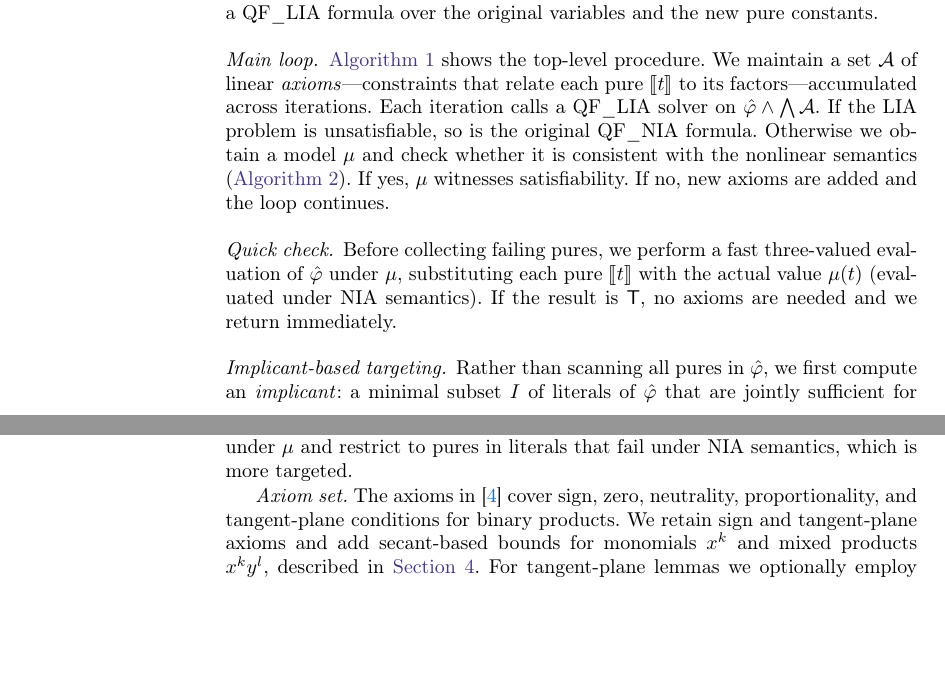
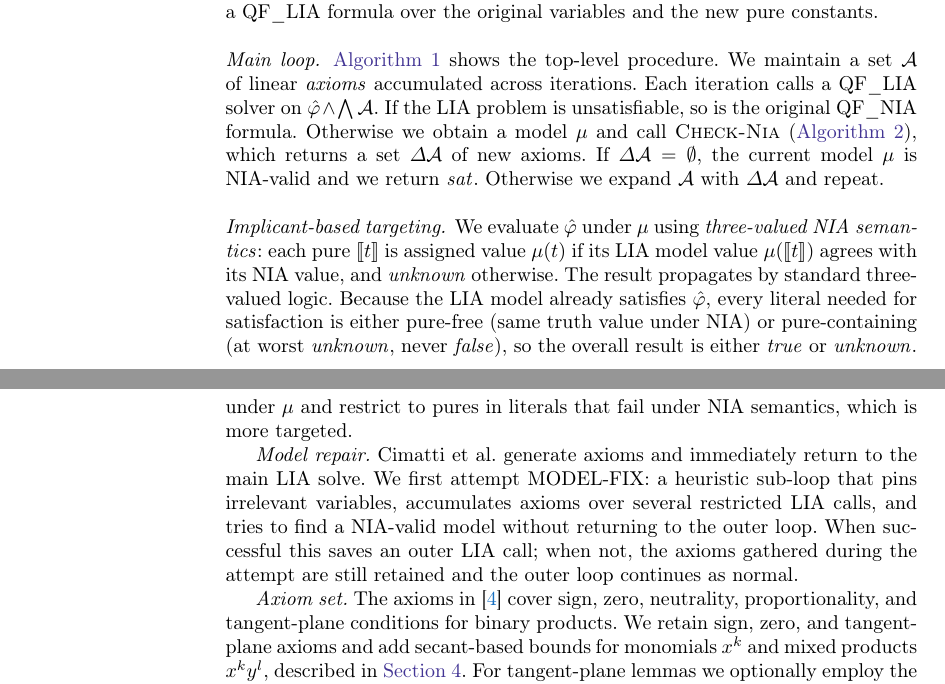
Before and after one commit to MarekDanco/qfn2l, a LaTeX thesis (paper/paper.tex, which reads paper/algorithm.tex): two parts of pages 4 and 5 of 9 before the commit and two parts of pages 4 and 6 of 10 after it, joined at a grey line, cut so that both start at the same text, the shorter picture padded with empty space. Compiled offline with pdfLaTeX.

Commit message:
algorithm section

```diff
--- a/paper/algorithm.tex
+++ b/paper/algorithm.tex
@@ -11,14 +11,13 @@ the new pure constants.
 
 \paragraph{Main loop.}
 \Cref{alg:solve} shows the top-level procedure.
-We maintain a set $\mathcal{A}$ of linear \emph{axioms}---constraints that
-relate each pure $\pure{t}$ to its factors---accumulated across iterations.
+We maintain a set $\mathcal{A}$ of linear \emph{axioms} accumulated across iterations.
 Each iteration calls a QF\_LIA solver on $\hat\varphi \land \bigwedge\mathcal{A}$.
 If the LIA problem is unsatisfiable, so is the original QF\_NIA formula.
-Otherwise we obtain a model $\mu$ and check whether it is consistent with the
-nonlinear semantics (\Cref{alg:checknia}).
-If yes, $\mu$ witnesses satisfiability.
-If no, new axioms are added and the loop continues.
+Otherwise we obtain a model $\mu$ and call \textsc{Check-Nia} (\Cref{alg:checknia}),
+which returns a set $\Delta\mathcal{A}$ of new axioms.
+If $\Delta\mathcal{A} = \emptyset$, the current model $\mu$ is NIA-valid and we return~$\mathit{sat}$.
+Otherwise we expand $\mathcal{A}$ with $\Delta\mathcal{A}$ and repeat.
 
 \begin{algorithm}[t]
 	\caption{QF-NIA-SOLVE($\varphi$)}\label{alg:solve}
@@ -48,7 +49,11 @@ add lazy congruence axioms for $R$ to $\mathcal{A}$\;
 \end{algorithm}
 
-\paragraph{Quick check.}
-Before collecting failing pures, we perform a fast three-valued evaluation of
-$\hat\varphi$ under $\mu$, substituting each pure $\pure{t}$ with the actual
-value $\mu(t)$ (evaluated under NIA semantics).
-If the result is \TRUE, no axioms are needed and we return immediately.
+\paragraph{Implicant-based targeting.}
+We evaluate $\hat\varphi$ under $\mu$ using \emph{three-valued NIA semantics}:
+each pure $\pure{t}$ is assigned value $\mu(t)$ if its LIA model value
+$\mu(\pure{t})$ agrees with its NIA value, and $\mathit{unknown}$ otherwise.
+The result propagates by standard three-valued logic.
+Because the LIA model already satisfies $\hat\varphi$, every literal needed
+for satisfaction is either pure-free (same truth value under NIA) or
+pure-containing (at worst $\mathit{unknown}$, never $\mathit{false}$), so the
+overall result is either $\mathit{true}$ or $\mathit{unknown}$.
@@ -55,5 +67 @@ If the result is \TRUE, no axioms are needed and we return immediately.
 
-\paragraph{Implicant-based targeting.}
-Rather than scanning all pures in $\hat\varphi$, we first compute an
-\emph{implicant}: a minimal subset $I$ of literals of $\hat\varphi$ that are
-jointly sufficient for $\mu \models \hat\varphi$.
@@ -93,14 +103,22 @@ We add all violated axioms in a single pass, regardless of type.
 
 \emph{Failing-term selection.}
 Cimatti et al.\ scan all constraints of $\varphi$ falsified by $\mu$ and
-collect every product $x \cdot y$ in those constraints.
+collect every product $x y$ in those constraints.
 We use an implicant of $\hat\varphi$ under $\mu$ and restrict to pures in
 literals that fail under NIA semantics, which is more targeted.
+
+\emph{Model repair.}
+Cimatti et al.\ generate axioms and immediately return to the main LIA solve.
+We first attempt MODEL-FIX: a heuristic sub-loop that pins irrelevant variables,
+accumulates axioms over several restricted LIA calls, and tries to find a
+NIA-valid model without returning to the outer loop.
+When successful this saves an outer LIA call; when not, the axioms gathered
+during the attempt are still retained and the outer loop continues as normal.
 
 \emph{Axiom set.}
 The axioms in~\cite{cimatti2018sat} cover sign, zero, neutrality,
 proportionality, and tangent-plane conditions for binary products.
-We retain sign and tangent-plane axioms and add secant-based bounds for
+We retain sign, zero, and tangent-plane axioms and add secant-based bounds for
 monomials $x^k$ and mixed products $x^k y^l$, described in \Cref{sec:axioms}.
 For tangent-plane lemmas we optionally employ the \emph{frontier} strategy
 of~\cite{cimatti2017tacas}: a per-pure bounding box tracks all model values
```
Also changed, not shown: paper/figures/secant.tex (+2 -0 lines), paper/algorithm.tex (45 more changed lines). Lines whose indentation alone changed are shown as unchanged.
